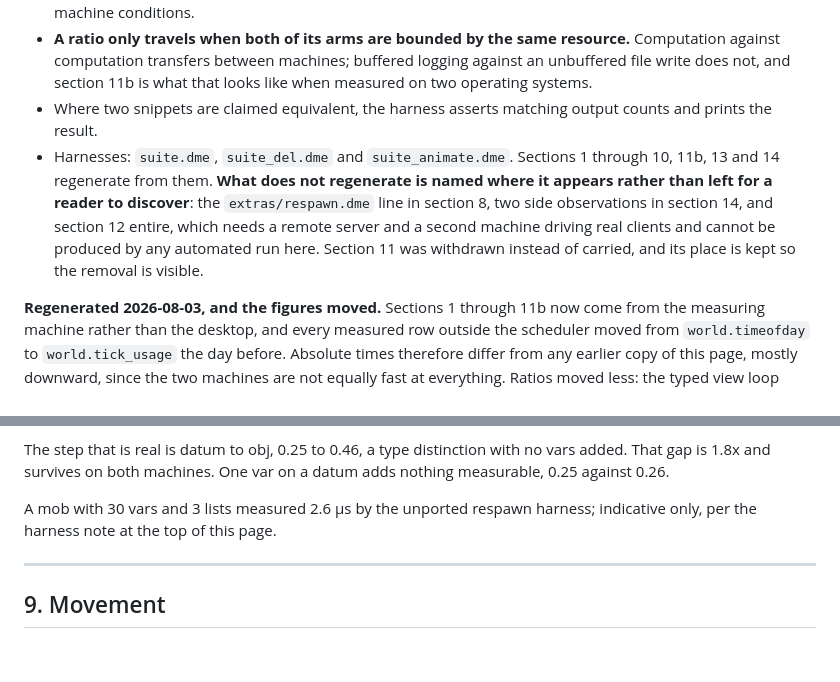
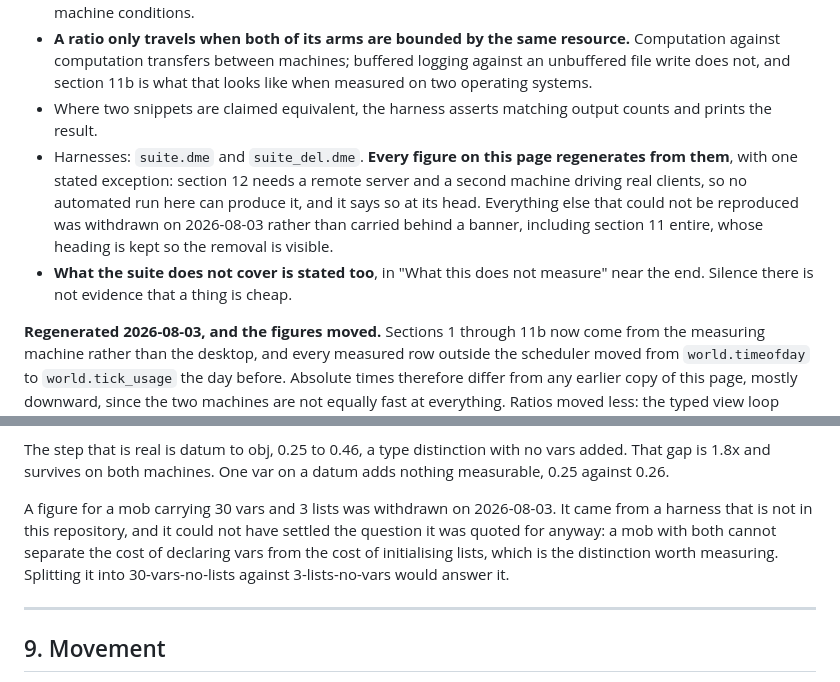
Before and after one commit to coldwires/dm-bench, a Markdown page: docs/BYOND-PERF-SPEC.md, 2 parts joined by grey strips. Rendered like a GitHub page; blank space fills up the shorter version.

```diff
--- a/docs/BYOND-PERF-SPEC.md
+++ b/docs/BYOND-PERF-SPEC.md
@@ -15,7 +15,8 @@ Measured cost of common BYOND operations.
 - **Figures are printed at the precision the harness emits, which is finer than the measurement supports.** Repeatability is about 2% on the measuring machine, but that is not the same as accuracy: sub-microsecond rows subtract a calibrated baseline, and values are emitted at two decimals, so a row reading 0.12 cannot express a difference finer than about 8% whatever the machine does. **Do not read 0.12 against 0.13 as a difference.** Ratios between rows measured close together are sounder than absolutes, since the arms share machine conditions.
 - **A ratio only travels when both of its arms are bounded by the same resource.** Computation against computation transfers between machines; buffered logging against an unbuffered file write does not, and section 11b is what that looks like when measured on two operating systems.
 - Where two snippets are claimed equivalent, the harness asserts matching output counts and prints the result.
-- Harnesses: `suite.dme`, `suite_del.dme` and `suite_animate.dme`. Sections 1 through 10, 11b, 13 and 14 regenerate from them. **What does not regenerate is named where it appears rather than left for a reader to discover**: the `extras/respawn.dme` line in section 8, two side observations in section 14, and section 12 entire, which needs a remote server and a second machine driving real clients and cannot be produced by any automated run here. Section 11 was withdrawn instead of carried, and its place is kept so the removal is visible.
+- Harnesses: `suite.dme` and `suite_del.dme`. **Every figure on this page regenerates from them**, with one stated exception: section 12 needs a remote server and a second machine driving real clients, so no automated run here can produce it, and it says so at its head. Everything else that could not be reproduced was withdrawn on 2026-08-03 rather than carried behind a banner, including section 11 entire, whose heading is kept so the removal is visible.
+- **What the suite does not cover is stated too**, in "What this does not measure" near the end. Silence there is not evidence that a thing is cheap.
 
 **Regenerated 2026-08-03, and the figures moved.** Sections 1 through 11b now
 come from the measuring machine rather than the desktop, and every measured row
@@ -524,8 +525,12 @@ The step that is real is datum to obj, 0.25 to 0.46, a type distinction with
 no vars added. That gap is 1.8x and survives on both machines. One var on a
 datum adds nothing measurable, 0.25 against 0.26.
 
-A mob with 30 vars and 3 lists measured 2.6 µs by the unported respawn
-harness; indicative only, per the harness note at the top of this page.
+A figure for a mob carrying 30 vars and 3 lists was withdrawn on 2026-08-03.
+It came from a harness that is not in this repository, and it could not have
+settled the question it was quoted for anyway: a mob with both cannot separate
+the cost of declaring vars from the cost of initialising lists, which is the
+distinction worth measuring. Splitting it into 30-vars-no-lists against
+3-lists-no-vars would answer it.
 
 ---
 
```
Also changed, not shown: other parts of docs/BYOND-PERF-SPEC.md (+58 -13 lines).
